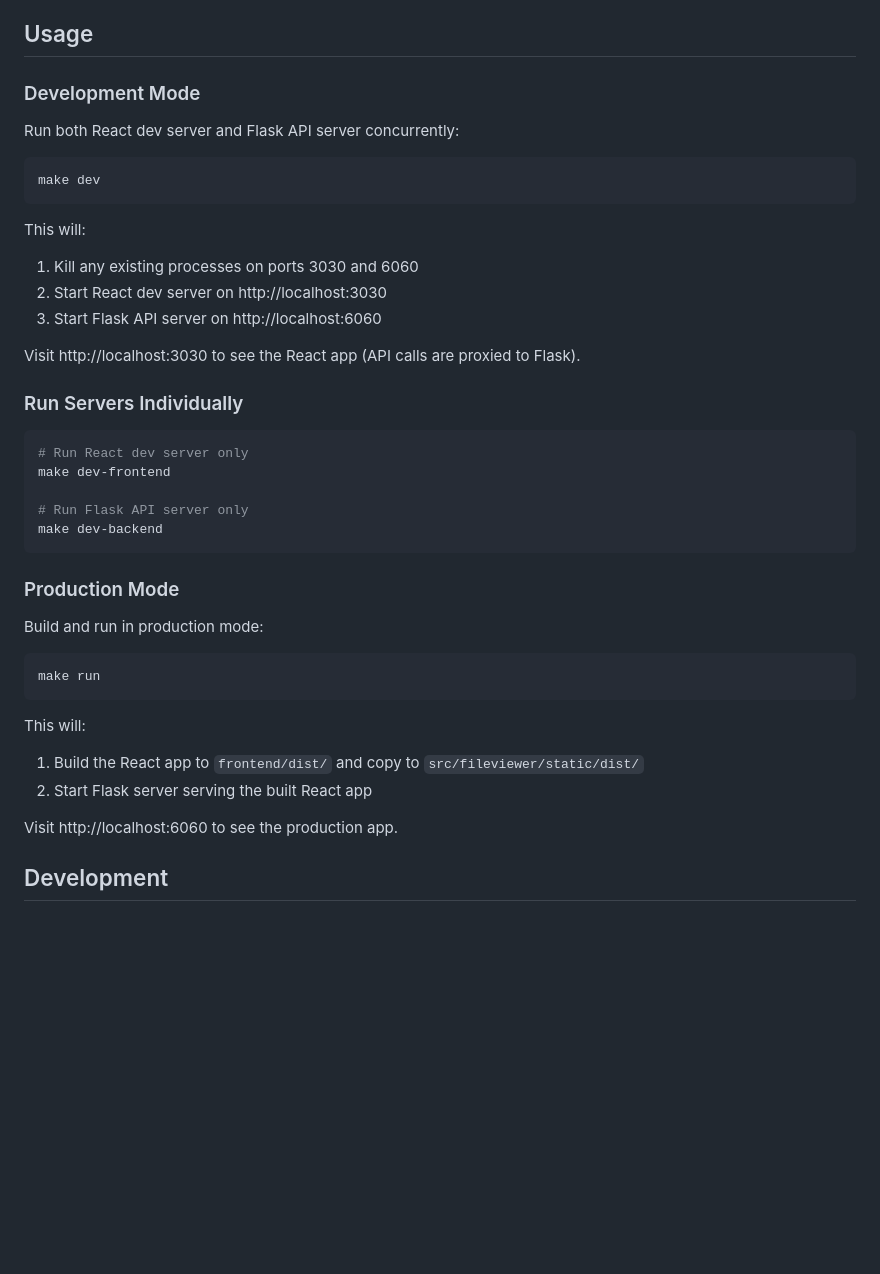
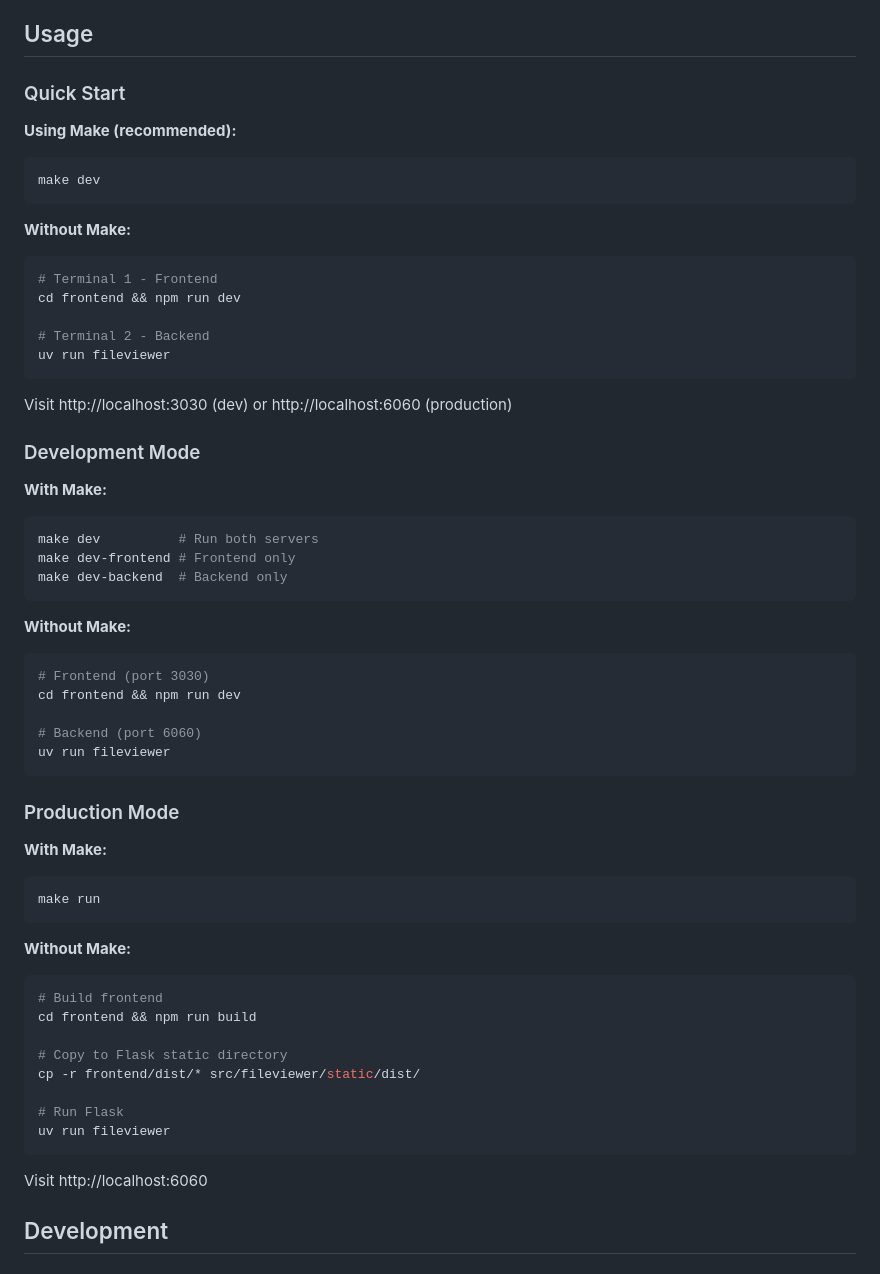
Before and after one commit to emileswain/my-docs, a Markdown page: README.md, the part around the change. Rendered like a GitHub page; blank space fills up the shorter version.

Commit message:
launch without make.

````diff
--- a/README.md
+++ b/README.md
@@ -40,44 +40,62 @@ This will:
 
 ## Usage
 
-### Development Mode
+### Quick Start
 
-Run both React dev server and Flask API server concurrently:
-
+**Using Make (recommended):**
 ```bash
 make dev
 ```
 
-This will:
-1. Kill any existing processes on ports 3030 and 6060
-2. Start React dev server on http://localhost:3030
-3. Start Flask API server on http://localhost:6060
+**Without Make:**
+```bash
+# Terminal 1 - Frontend
+cd frontend && npm run dev
 
-Visit http://localhost:3030 to see the React app (API calls are proxied to Flask).
+# Terminal 2 - Backend
+uv run fileviewer
+```
 
-### Run Servers Individually
+Visit http://localhost:3030 (dev) or http://localhost:6060 (production)
 
+### Development Mode
+
+**With Make:**
 ```bash
-# Run React dev server only
-make dev-frontend
+make dev          # Run both servers
+make dev-frontend # Frontend only
+make dev-backend  # Backend only
+```
 
-# Run Flask API server only
-make dev-backend
+**Without Make:**
+```bash
+# Frontend (port 3030)
+cd frontend && npm run dev
+
+# Backend (port 6060)
+uv run fileviewer
 ```
 
 ### Production Mode
 
-Build and run in production mode:
-
+**With Make:**
 ```bash
 make run
 ```
 
-This will:
-1. Build the React app to `frontend/dist/` and copy to `src/fileviewer/static/dist/`
-2. Start Flask server serving the built React app
+**Without Make:**
+```bash
+# Build frontend
+cd frontend && npm run build
 
-Visit http://localhost:6060 to see the production app.
+# Copy to Flask static directory
+cp -r frontend/dist/* src/fileviewer/static/dist/
+
+# Run Flask
+uv run fileviewer
+```
+
+Visit http://localhost:6060
 
 ## Development
 
````
